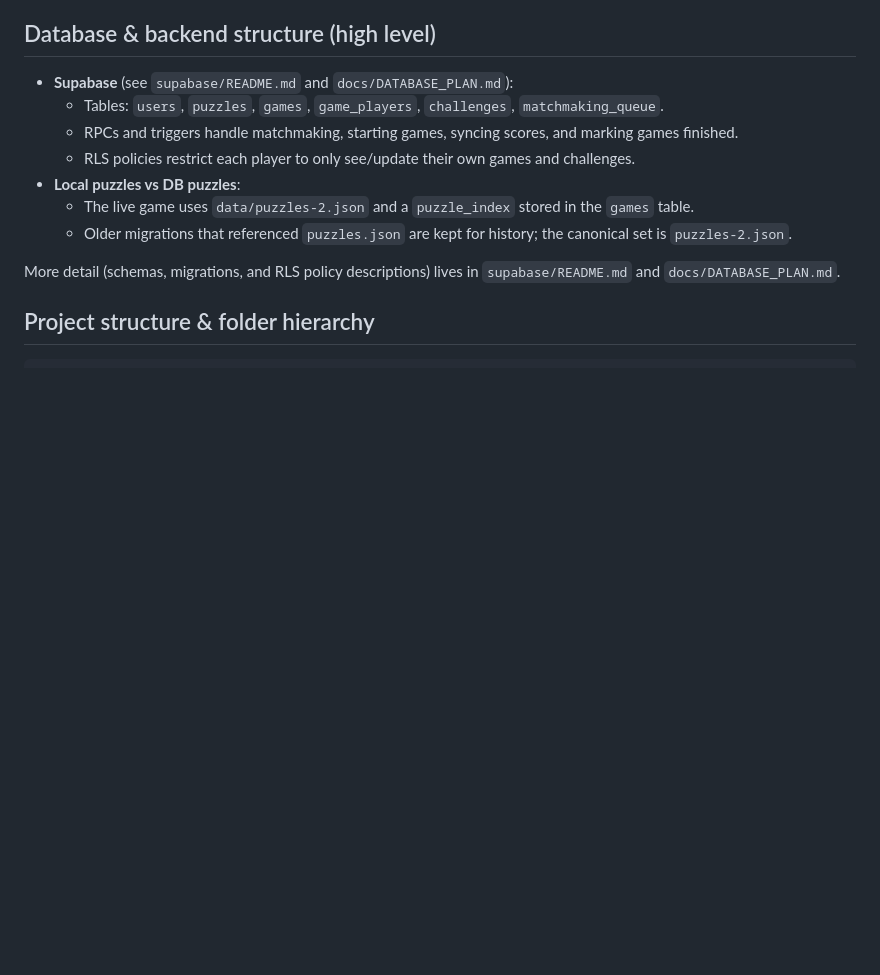
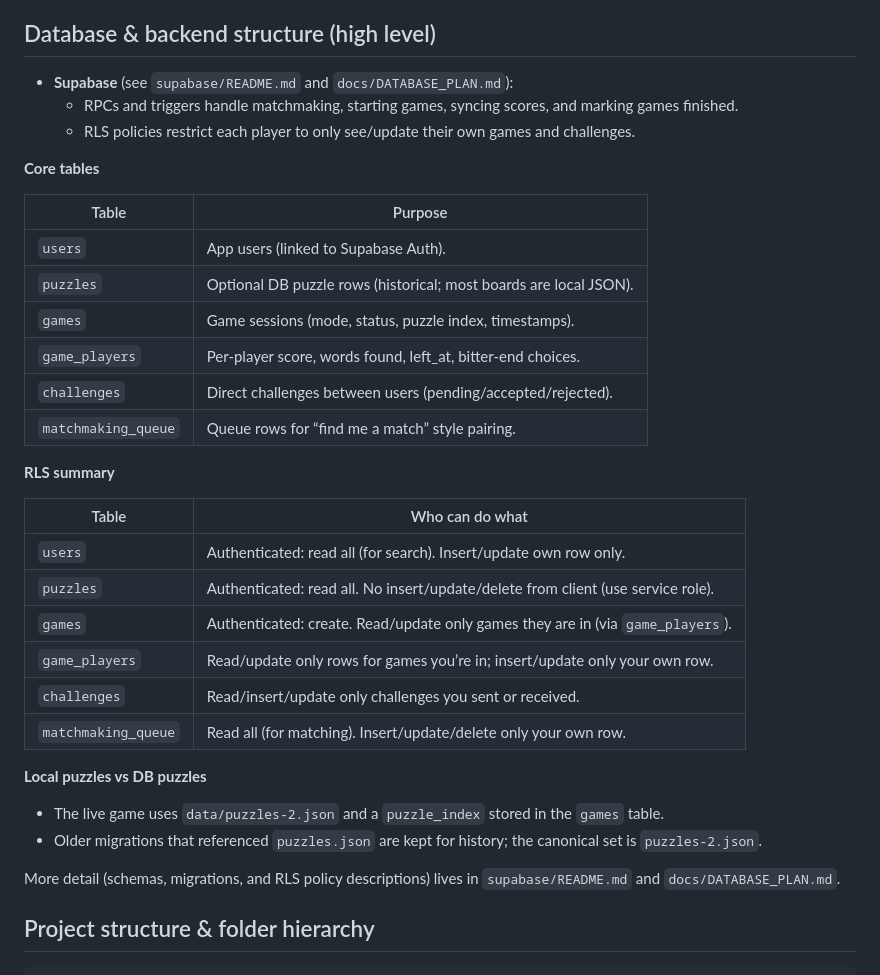
Before and after one commit to TamGamer97/spellbound, a Markdown page: README.md, the part around one of its changes. Rendered like a GitHub page; blank space fills up the shorter version.

```diff
--- a/README.md
+++ b/README.md
@@ -34,12 +34,35 @@ For the full generation and cleanup pipeline, see `scripts/README.md` and `scrip
 ## Database & backend structure (high level)
 
 - **Supabase** (see `supabase/README.md` and `docs/DATABASE_PLAN.md`):
-  - Tables: `users`, `puzzles`, `games`, `game_players`, `challenges`, `matchmaking_queue`.
   - RPCs and triggers handle matchmaking, starting games, syncing scores, and marking games finished.
   - RLS policies restrict each player to only see/update their own games and challenges.
-- **Local puzzles vs DB puzzles**:
-  - The live game uses `data/puzzles-2.json` and a `puzzle_index` stored in the `games` table.
-  - Older migrations that referenced `puzzles.json` are kept for history; the canonical set is `puzzles-2.json`.
+
+**Core tables**
+
+| Table                 | Purpose                                                                   |
+|-----------------------|---------------------------------------------------------------------------|
+| `users`               | App users (linked to Supabase Auth).                                     |
+| `puzzles`             | Optional DB puzzle rows (historical; most boards are local JSON).        |
+| `games`               | Game sessions (mode, status, puzzle index, timestamps).                  |
+| `game_players`        | Per‑player score, words found, left_at, bitter‑end choices.              |
+| `challenges`          | Direct challenges between users (pending/accepted/rejected).             |
+| `matchmaking_queue`   | Queue rows for “find me a match” style pairing.                          |
+
+**RLS summary**
+
+| Table                 | Who can do what                                                                 |
+|-----------------------|----------------------------------------------------------------------------------|
+| `users`               | Authenticated: read all (for search). Insert/update own row only.              |
+| `puzzles`             | Authenticated: read all. No insert/update/delete from client (use service role).|
+| `games`               | Authenticated: create. Read/update only games they are in (via `game_players`). |
+| `game_players`        | Read/update only rows for games you’re in; insert/update only your own row.     |
+| `challenges`          | Read/insert/update only challenges you sent or received.                        |
+| `matchmaking_queue`   | Read all (for matching). Insert/update/delete only your own row.                |
+
+**Local puzzles vs DB puzzles**
+
+- The live game uses `data/puzzles-2.json` and a `puzzle_index` stored in the `games` table.
+- Older migrations that referenced `puzzles.json` are kept for history; the canonical set is `puzzles-2.json`.
 
 More detail (schemas, migrations, and RLS policy descriptions) lives in `supabase/README.md` and `docs/DATABASE_PLAN.md`.
 
```
Also changed, not shown: other parts of README.md (+27 -0 lines).
